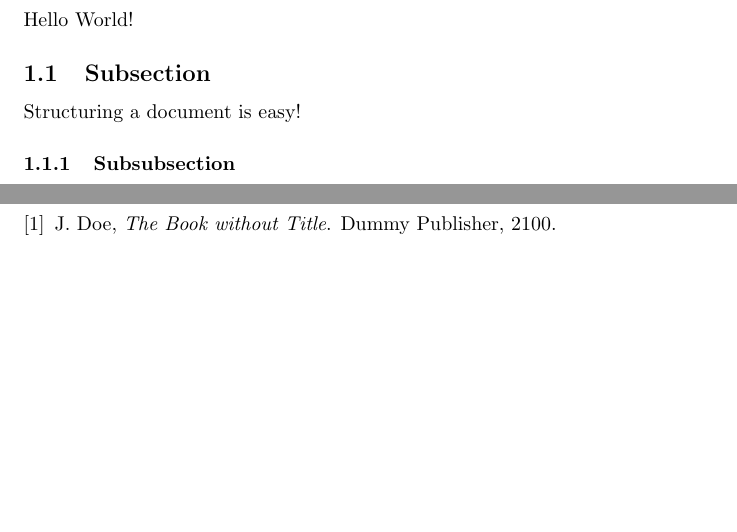
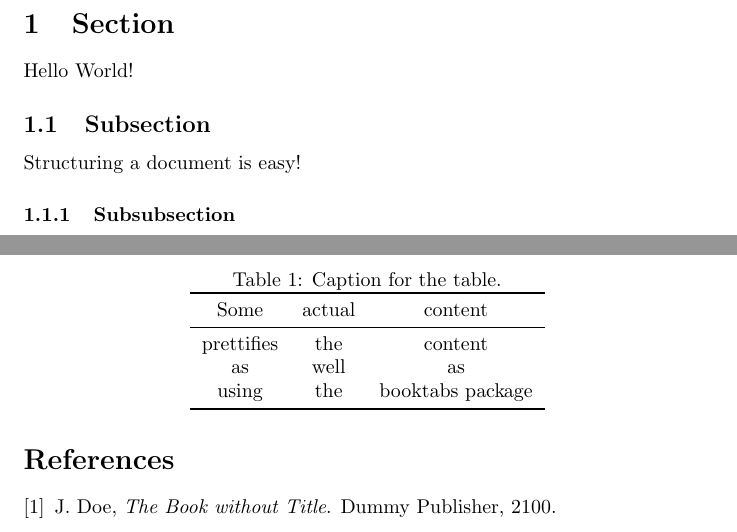
Before and after one commit to dinggul/IS521-submission, a LaTeX document (activity1/submit.tex): two parts of pages 3 and 5 of 5, joined at a grey line, cut at the place of the change, the shorter picture padded with empty space. Compiled offline with pdfLaTeX.

Commit message:
Followed Tutorial 8

```diff
--- a/activity1/submit.tex
+++ b/activity1/submit.tex
@@ -2,6 +2,7 @@
 
 \usepackage{amsmath}
 \usepackage{graphicx}
+\usepackage{booktabs}
 
 \title{My first document}
 \date{2017-03-07}
@@ -76,6 +77,21 @@ This is some example text\footnote{\label{myfootnote}Hello footnote}.
 
 I'm referring to footnote \ref{myfootnote}.
 
+\begin{table}[h!]
+  \centering
+  \caption{Caption for the table.}
+  \label{tab:table1}
+  \begin{tabular}{ccc}
+    \toprule
+    Some & actual & content\\
+    \midrule
+    prettifies & the & content\\
+    as & well & as\\
+    using & the & booktabs package\\
+    \bottomrule
+  \end{tabular}
+\end{table}
+
 \newpage
 
 \bibliography{ref}
```
